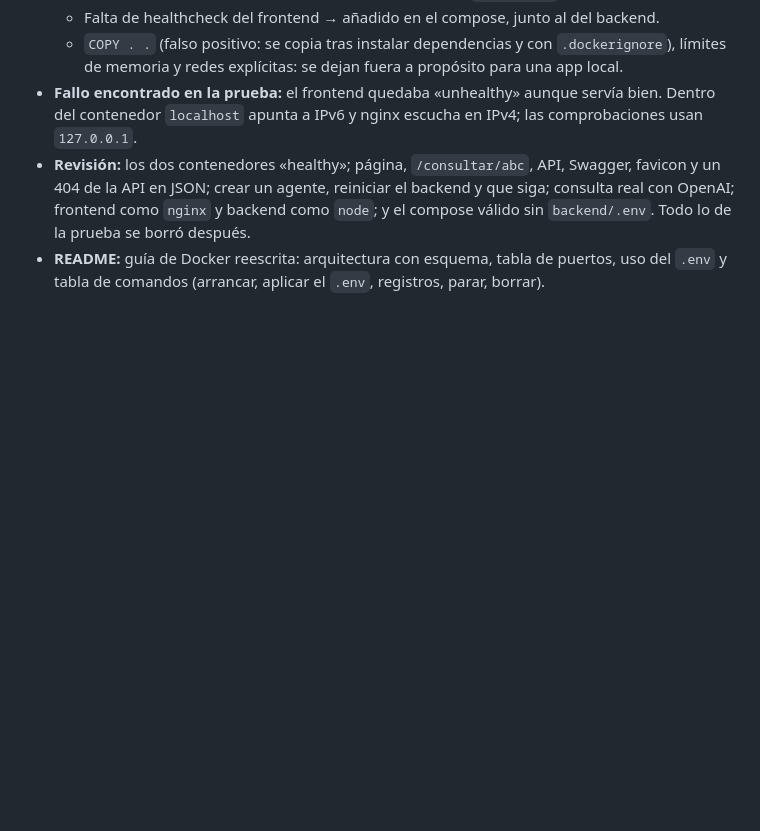
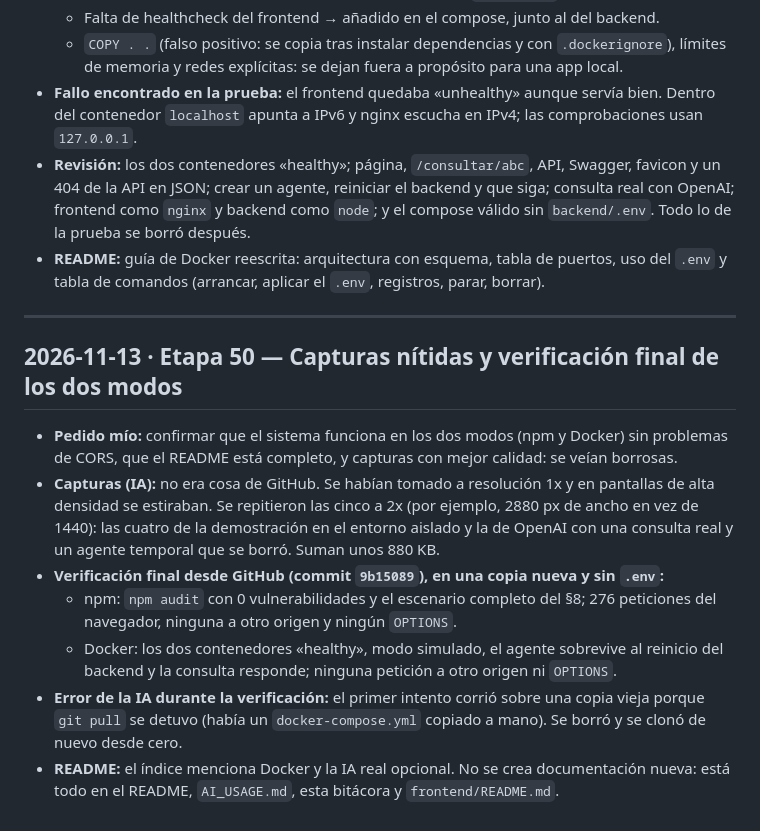
Before and after one commit to YouRobla/mini-agent-studio, a Markdown page: BITACORA.md, the part around the change. Rendered like a GitHub page; blank space fills up the shorter version.

```diff
--- a/BITACORA.md
+++ b/BITACORA.md
@@ -1551,3 +1551,25 @@ el sistema esté más presentable y pulido».
   válido sin `backend/.env`. Todo lo de la prueba se borró después.
 - **README:** guía de Docker reescrita: arquitectura con esquema, tabla de puertos, uso
   del `.env` y tabla de comandos (arrancar, aplicar el `.env`, registros, parar, borrar).
+
+---
+
+## 2026-11-13 · Etapa 50 — Capturas nítidas y verificación final de los dos modos
+
+- **Pedido mío:** confirmar que el sistema funciona en los dos modos (npm y Docker) sin
+  problemas de CORS, que el README está completo, y capturas con mejor calidad: se veían
+  borrosas.
+- **Capturas (IA):** no era cosa de GitHub. Se habían tomado a resolución 1x y en pantallas
+  de alta densidad se estiraban. Se repitieron las cinco a 2x (por ejemplo, 2880 px de
+  ancho en vez de 1440): las cuatro de la demostración en el entorno aislado y la de OpenAI
+  con una consulta real y un agente temporal que se borró. Suman unos 880 KB.
+- **Verificación final desde GitHub (commit `9b15089`), en una copia nueva y sin `.env`:**
+  - npm: `npm audit` con 0 vulnerabilidades y el escenario completo del §8; 276 peticiones
+    del navegador, ninguna a otro origen y ningún `OPTIONS`.
+  - Docker: los dos contenedores «healthy», modo simulado, el agente sobrevive al reinicio
+    del backend y la consulta responde; ninguna petición a otro origen ni `OPTIONS`.
+- **Error de la IA durante la verificación:** el primer intento corrió sobre una copia
+  vieja porque `git pull` se detuvo (había un `docker-compose.yml` copiado a mano). Se
+  borró y se clonó de nuevo desde cero.
+- **README:** el índice menciona Docker y la IA real opcional. No se crea documentación
+  nueva: está todo en el README, `AI_USAGE.md`, esta bitácora y `frontend/README.md`.
```
Also changed, not shown: AI_USAGE.md (+3 -1 lines), README.md (+1 -1 lines), docs/capturas/01-agentes.png, docs/capturas/02-consultar.png, docs/capturas/03-validacion.png, docs/capturas/04-sin-conexion.png, docs/capturas/05-openai.png.
